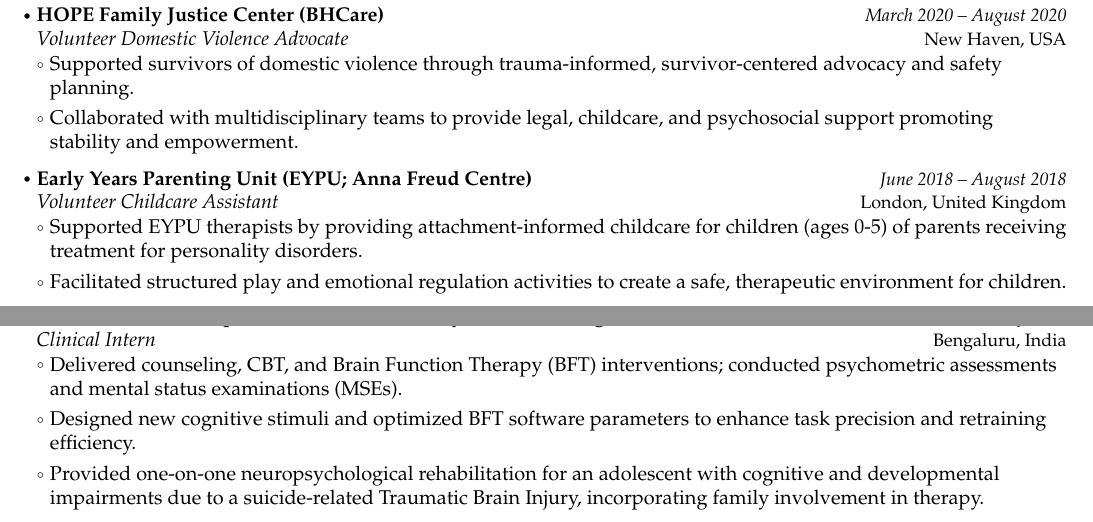
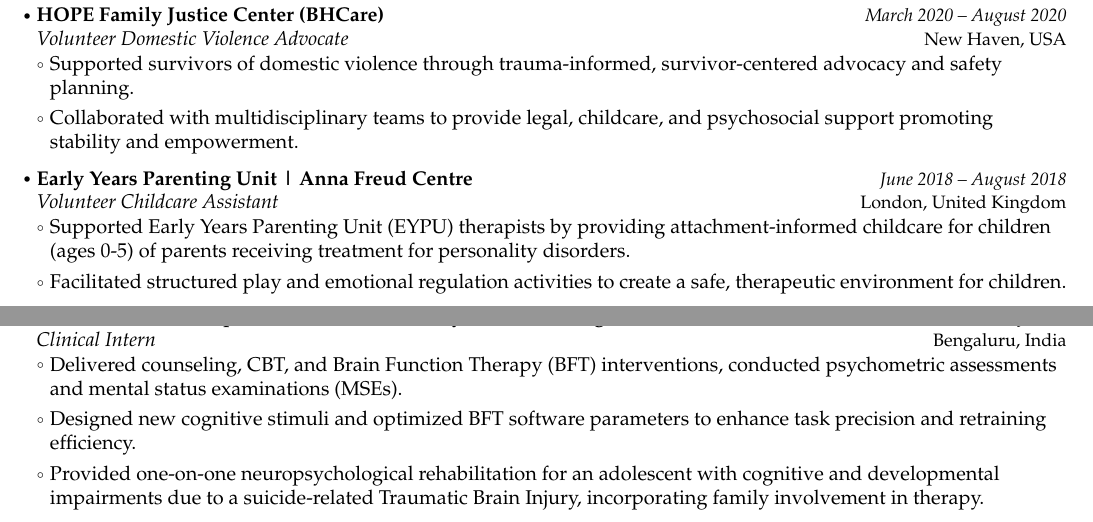
Before and after one commit to akshay1994/IshaResume, a LaTeX CV (isha_resume.tex): two parts of pages 4 and 5 of 7, joined at a grey line, cut so that both start at the same text. Compiled offline with pdfLaTeX; a LaTeX package or settings file that is missing is left out.

Commit message:
Remove semi-colons.

```diff
--- a/isha_resume.tex
+++ b/isha_resume.tex
@@ -416,11 +416,11 @@
 \resumeItemListEnd
 
 \resumeSubheading
-{Early Years Parenting Unit (EYPU; Anna Freud Centre)}{London, United Kingdom}
+{Early Years Parenting Unit | Anna Freud Centre}{London, United Kingdom}
 {Volunteer Childcare Assistant}
 {June 2018 – August 2018}
 \resumeItemListStart
-\item Supported EYPU therapists by providing attachment-informed childcare for children (ages 0-5) of parents receiving treatment for personality disorders.
+\item Supported Early Years Parenting Unit (EYPU) therapists by providing attachment-informed childcare for children (ages 0-5) of parents receiving treatment for personality disorders.
 \item Facilitated structured play and emotional regulation activities to create a safe, therapeutic environment for children.
 \resumeItemListEnd
 
```
Also changed, not shown: isha_resume.tex (4 more changed lines).
